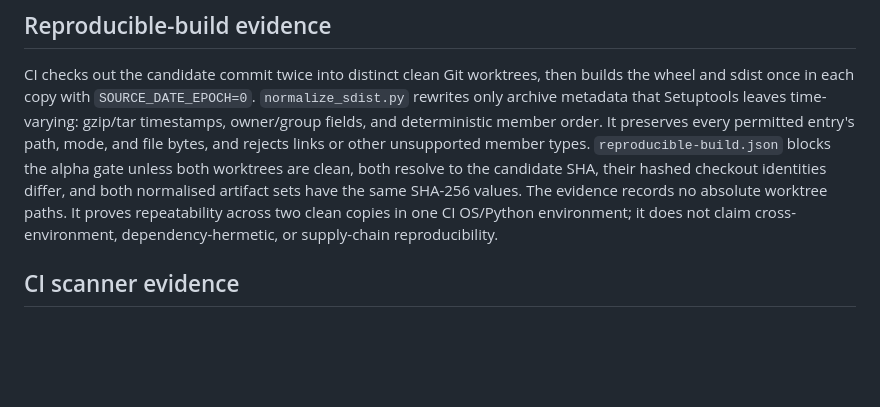
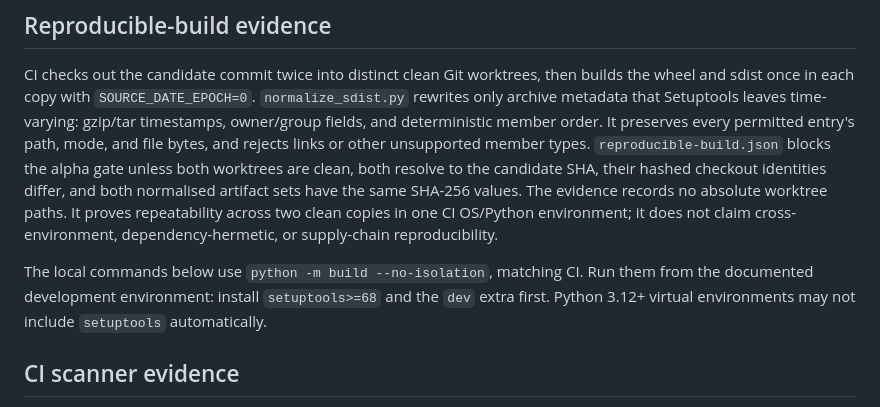
Before and after one commit to Nolane-x/Nolane-habitat, a Markdown page: docs/runbooks/RELEASE-ADMISSION.md, the part around the change. Drawn GitHub-style; blank space fills up the shorter version.

```diff
--- a/docs/runbooks/RELEASE-ADMISSION.md
+++ b/docs/runbooks/RELEASE-ADMISSION.md
@@ -7,6 +7,8 @@ For an alpha candidate, the gate requires hash-bound `truth-core`, `matrix`, `fa
 ## Reproducible-build evidence
 
 CI checks out the candidate commit twice into distinct clean Git worktrees, then builds the wheel and sdist once in each copy with `SOURCE_DATE_EPOCH=0`. `normalize_sdist.py` rewrites only archive metadata that Setuptools leaves time-varying: gzip/tar timestamps, owner/group fields, and deterministic member order. It preserves every permitted entry's path, mode, and file bytes, and rejects links or other unsupported member types. `reproducible-build.json` blocks the alpha gate unless both worktrees are clean, both resolve to the candidate SHA, their hashed checkout identities differ, and both normalised artifact sets have the same SHA-256 values. The evidence records no absolute worktree paths. It proves repeatability across two clean copies in one CI OS/Python environment; it does not claim cross-environment, dependency-hermetic, or supply-chain reproducibility.
+
+The local commands below use `python -m build --no-isolation`, matching CI. Run them from the documented development environment: install `setuptools>=68` and the `dev` extra first. Python 3.12+ virtual environments may not include `setuptools` automatically.
 
 ## CI scanner evidence
 
```
Also changed, not shown: CHANGELOG.md (+1 -0 lines), README.md (+1 -0 lines).
